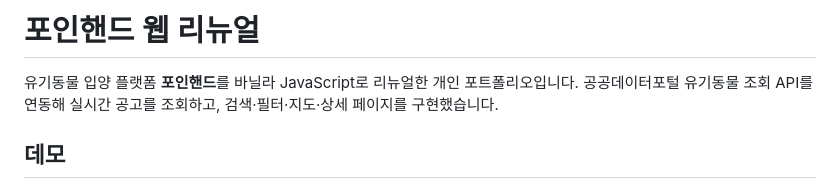
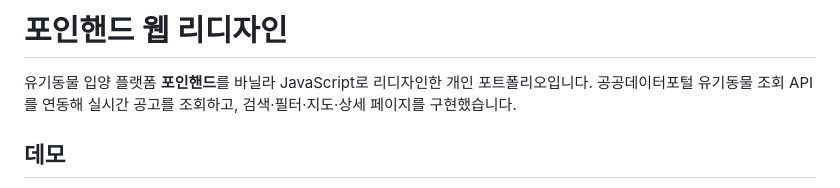
Before and after one commit to lym-bin/lym-bin.github.io, a Markdown page: README.md, the part around the change. Rendered like a GitHub page.

Commit message:
docs:REAMDE 포인핸드 리디자인으로 수정
Updated project title and description for clarity.

```diff
--- a/README.md
+++ b/README.md
@@ -1,6 +1,6 @@
-# 포인핸드 웹 리뉴얼
+# 포인핸드 웹 리디자인
 
-유기동물 입양 플랫폼 **포인핸드**를 바닐라 JavaScript로 리뉴얼한 개인 포트폴리오입니다.
+유기동물 입양 플랫폼 **포인핸드**를 바닐라 JavaScript로 리디자인한 개인 포트폴리오입니다.
 공공데이터포털 유기동물 조회 API를 연동해 실시간 공고를 조회하고, 검색·필터·지도·상세 페이지를 구현했습니다.
 
 ## 데모
```
